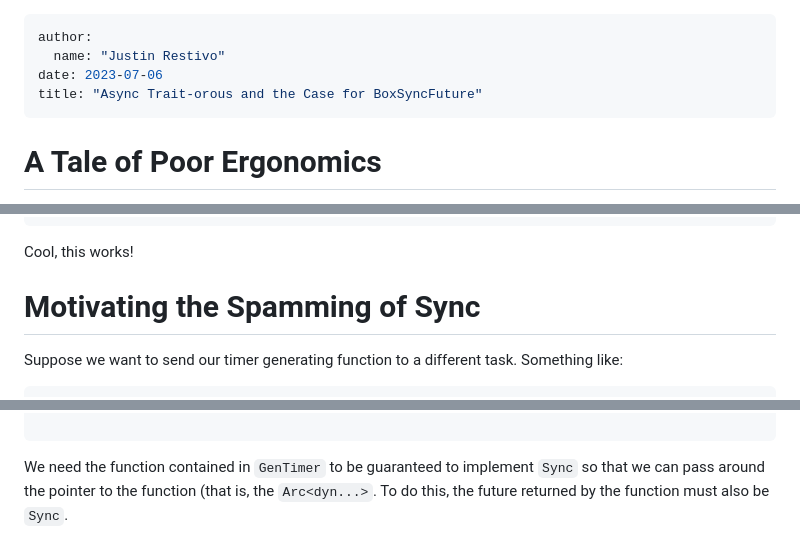
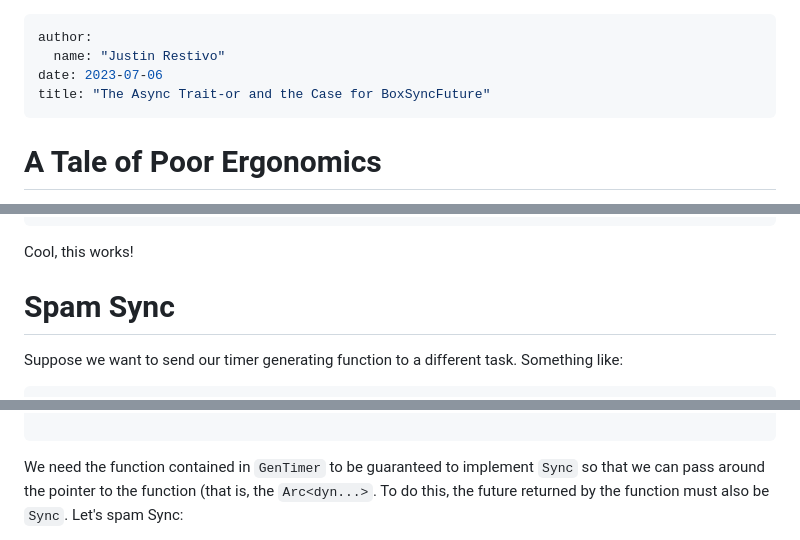
Before and after one commit to DieracDelta/DieracDelta.github.io, a Markdown page: posts/2023-07-06-async-traitorous.md, 3 parts joined by grey strips. Drawn GitHub-style.

Commit message:
feat: more updates to post

````diff
--- a/posts/2023-07-06-async-traitorous.md
+++ b/posts/2023-07-06-async-traitorous.md
@@ -2,7 +2,7 @@
 author:
   name: "Justin Restivo"
 date: 2023-07-06
-title: "Async Trait-orous and the Case for BoxSyncFuture"
+title: "The Async Trait-or and the Case for BoxSyncFuture"
 ---
 
 # A Tale of Poor Ergonomics
@@ -141,7 +141,7 @@ async fn main() {
 
 Cool, this works!
 
-# Motivating the Spamming of Sync
+# Spam Sync
 
 Suppose we want to send our timer generating function to a different task. Something like:
 
@@ -198,5 +198,5 @@ error: future cannot be sent between threads safely
 
 ```
 
-We need the function contained in `GenTimer` to be guaranteed to implement `Sync` so that we can pass around the pointer to the function (that is, the `Arc<dyn...>`. To do this, the future returned by the function must also be `Sync`.
+We need the function contained in `GenTimer` to be guaranteed to implement `Sync` so that we can pass around the pointer to the function (that is, the `Arc<dyn...>`. To do this, the future returned by the function must also be `Sync`. Let's spam Sync:
 
````
Also changed, not shown: other parts of posts/2023-07-06-async-traitorous.md (+3 -1 lines).
